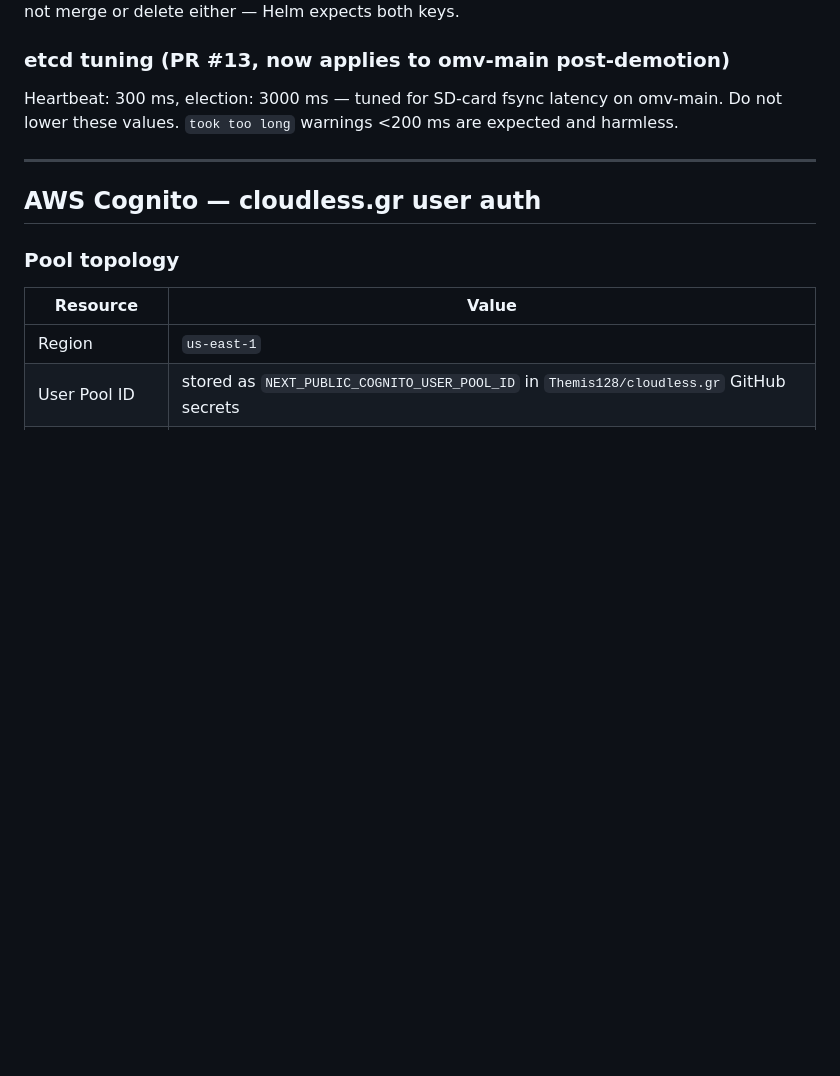
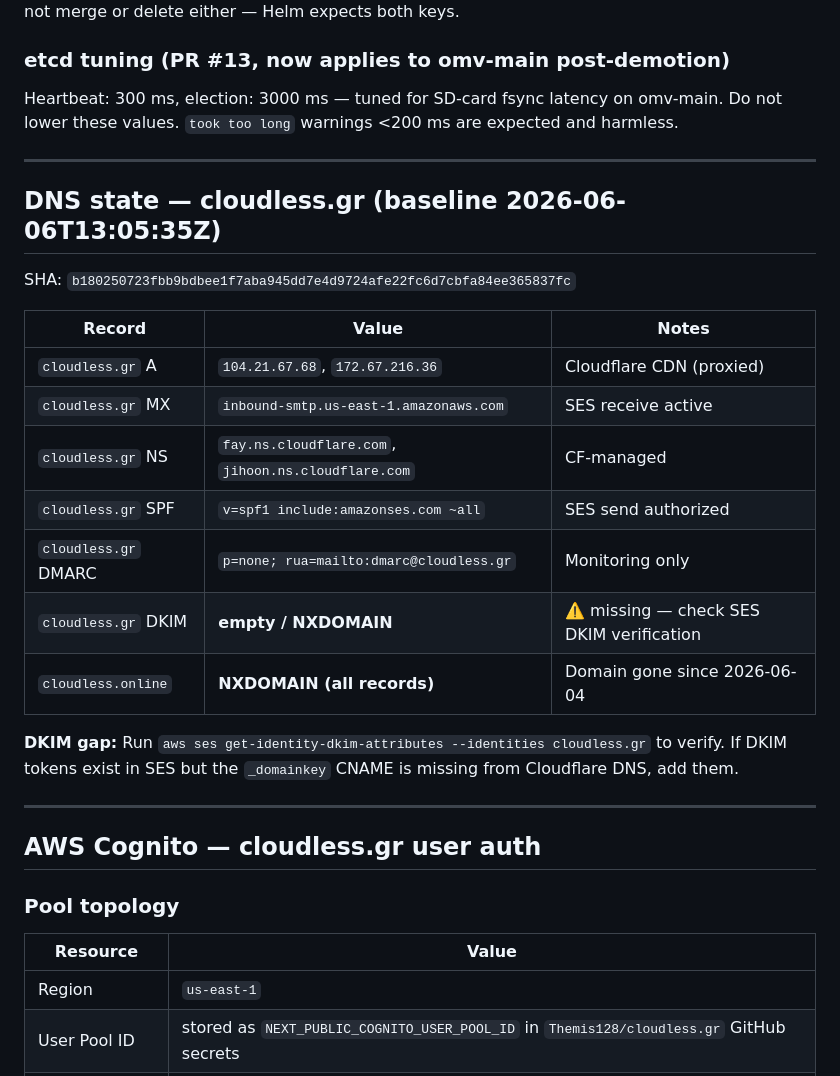
Before and after one commit to Themis128/omv-ha, a Markdown page: CLAUDE.md, the part around the change. Rendered like a GitHub page; blank space fills up the shorter version.

Commit message:
docs: record DNS baseline snapshot 2026-06-06 + flag missing DKIM
cloudless.gr is live on Cloudflare CDN. cloudless.online is NXDOMAIN.
DKIM _domainkey record is missing — needs SES verification check.

https://claude.ai/code/session_01VyK2zoiEmYpUFFi3riTSQu

```diff
--- a/CLAUDE.md
+++ b/CLAUDE.md
@@ -225,6 +225,25 @@ Do not lower these values. `took too long` warnings <200 ms are expected and har
 
 ---
 
+## DNS state — cloudless.gr (baseline 2026-06-06T13:05:35Z)
+
+SHA: `b180250723fbb9bdbee1f7aba945dd7e4d9724afe22fc6d7cbfa84ee365837fc`
+
+| Record | Value | Notes |
+|---|---|---|
+| `cloudless.gr` A | `104.21.67.68`, `172.67.216.36` | Cloudflare CDN (proxied) |
+| `cloudless.gr` MX | `inbound-smtp.us-east-1.amazonaws.com` | SES receive active |
+| `cloudless.gr` NS | `fay.ns.cloudflare.com`, `jihoon.ns.cloudflare.com` | CF-managed |
+| `cloudless.gr` SPF | `v=spf1 include:amazonses.com ~all` | SES send authorized |
+| `cloudless.gr` DMARC | `p=none; rua=mailto:dmarc@cloudless.gr` | Monitoring only |
+| `cloudless.gr` DKIM | **empty / NXDOMAIN** | ⚠️ missing — check SES DKIM verification |
+| `cloudless.online` | **NXDOMAIN (all records)** | Domain gone since 2026-06-04 |
+
+**DKIM gap:** Run `aws ses get-identity-dkim-attributes --identities cloudless.gr` to verify.
+If DKIM tokens exist in SES but the `_domainkey` CNAME is missing from Cloudflare DNS, add them.
+
+---
+
 ## AWS Cognito — cloudless.gr user auth
 
 ### Pool topology
```
